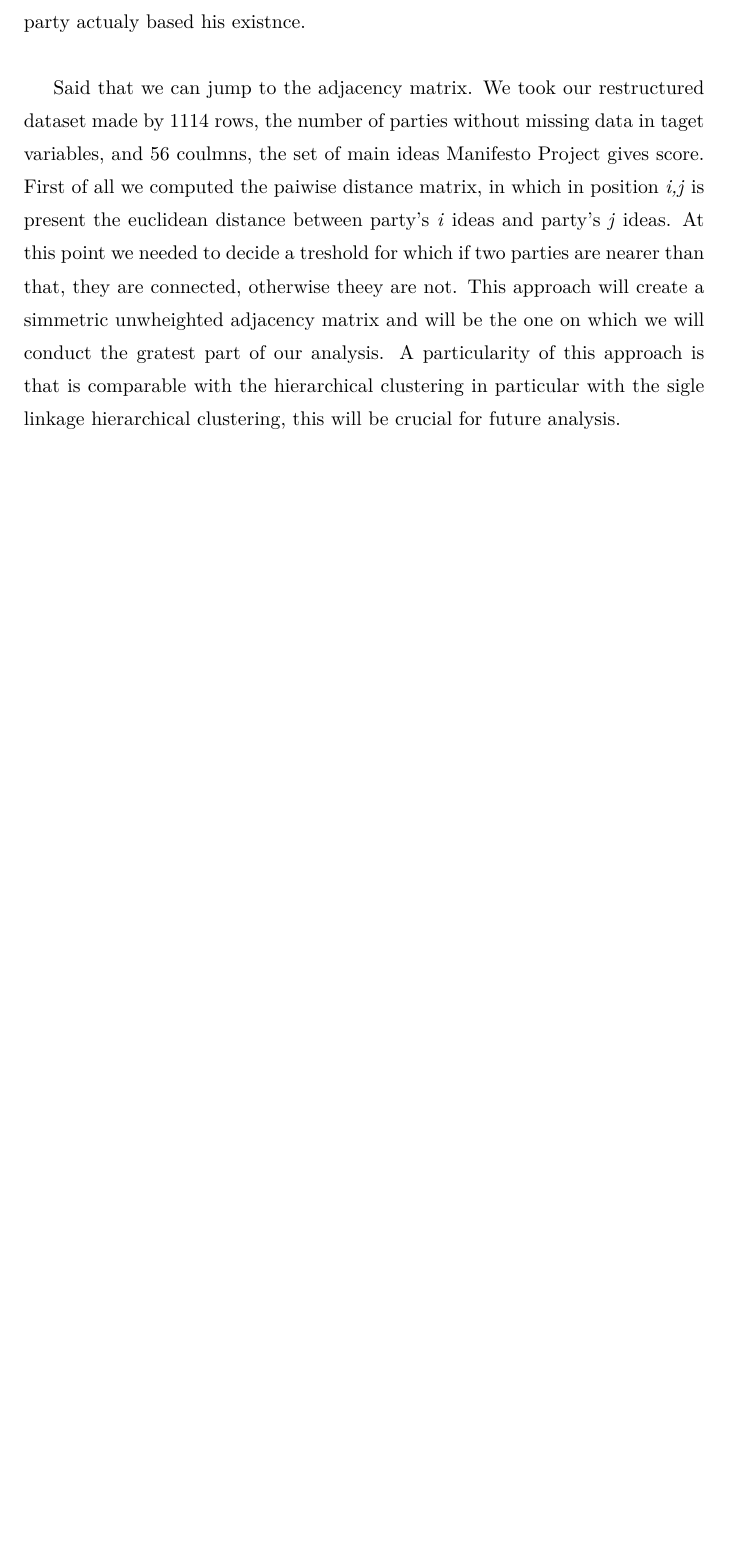
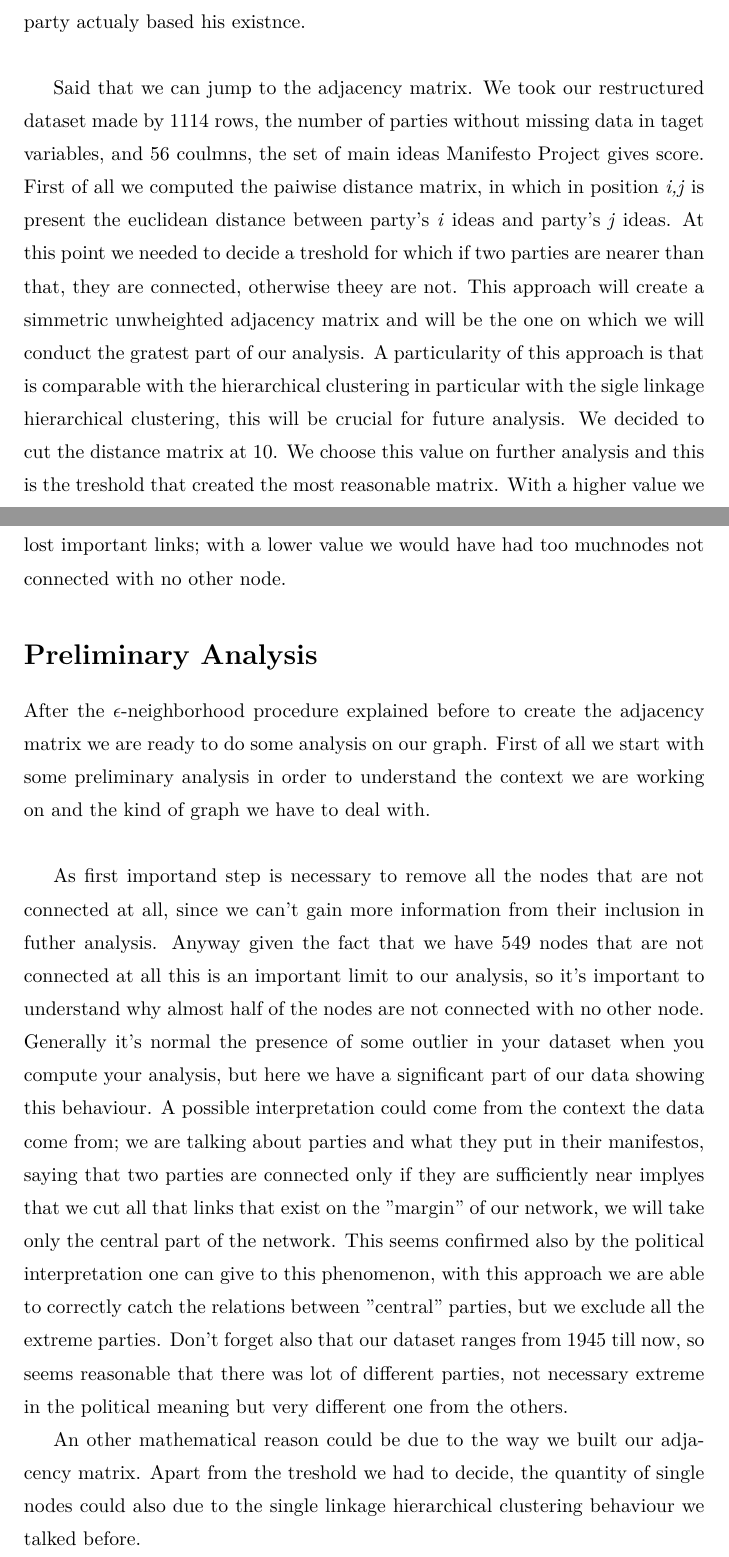
Before and after one commit to mdkameli/NetSci, a LaTeX document (Report/Report_net.tex): part of page 3 of 3 before the commit and two parts of pages 3 and 4 of 7 after it, the two joined at a grey line, cut so that both start at the same text, the shorter picture padded with empty space. The pictures show the PDF file Report/Report_net.pdf that the author committed with the source.

Commit message:
Report updates

```diff
--- a/Report/Report_net.tex
+++ b/Report/Report_net.tex
@@ -63,3 +64,22 @@ Our dataset was composed by 1117 parties and we had in total 4388 manifestos, so
 Said that we can jump to the adjacency matrix. We took our restructured dataset made by 1114 rows, the number of parties without missing data in taget variables, and 56 coulmns, the set of main ideas Manifesto Project gives score. First of all we computed the paiwise distance matrix, in which in position \emph{i,j} is present the euclidean distance between party's \emph{i} ideas and party's \emph{j} ideas.
 At this point we needed to decide a treshold for which if two parties are nearer than that, they are connected, otherwise theey are not. This approach will create a simmetric unwheighted adjacency matrix and will be the one on which we will conduct the gratest part of our analysis.
 A particularity of this approach is that is comparable with the hierarchical clustering in particular with the sigle linkage hierarchical clustering, this will be crucial for future analysis.
+We decided to cut the distance matrix at 10. We choose this value on further analysis and this is the treshold that created the most reasonable matrix. With a higher value we would have had more connected nodes, but on the other hand we would have lost important links; with a lower value we would have had too muchnodes not connected with no other node.
+
+\section*{Preliminary Analysis}
+
+After the $\epsilon$-neighborhood procedure explained before to create the adjacency matrix we are ready to do some analysis on our graph. First of all we start with some preliminary analysis in order to understand the context we are working on and the kind of graph we have to deal with.
+\\
+
+As first importand step is necessary to remove all the nodes that are not connected at all, since we can't gain more information from their inclusion in futher analysis. Anyway given the fact that we have 549 nodes that are not connected at all this is an important limit to our analysis, so it's important to understand why almost half of the nodes are not connected with no other node. Generally it's normal the presence of some outlier in your dataset when you compute your analysis,  but here we have a significant part of our data showing this behaviour. A possible interpretation could come from the context the data come from; we are talking about parties and what they put in their manifestos, saying that two parties are connected only if they are sufficiently near implyes that we cut all that links that exist on the "margin" of our network, we will take only the central part of the network. This seems confirmed also by the political interpretation one can give to this phenomenon, with this approach we are able to correctly catch the relations between "central" parties, but we exclude all the extreme parties.
+Don't forget also that our dataset ranges from 1945 till now, so seems reasonable that there was lot of different parties, not necessary extreme in the political meaning but very different one from the others.
+
+An other mathematical reason could be due to the way we built our adjacency matrix. Apart from the treshold we had to decide, the quantity of single nodes could also due to the single linkage hierarchical clustering behaviour we talked before.
+\\
+
+We that procedet to the delition of the single nodes and we obtaind a graph made by 656 nodes.
+What follows is the related adjacecy matrix.
+
+\includegraphics[scale=0.5]{Adj}
+
+\section*{Nodes Distribution}
@@ -65,0 +93 @@ A particularity of this approach is that is comparable with the hierarchical clu
+\includegraphics[scale=0.5]{Degree_distr}
```
Also changed, not shown: Report/Images/Adj.jpg (added), Report/Images/Degree_distr.jpg (added), Report/Report_net.pdf, Report/Report_net.tex (32 more changed lines), 2 other files.
